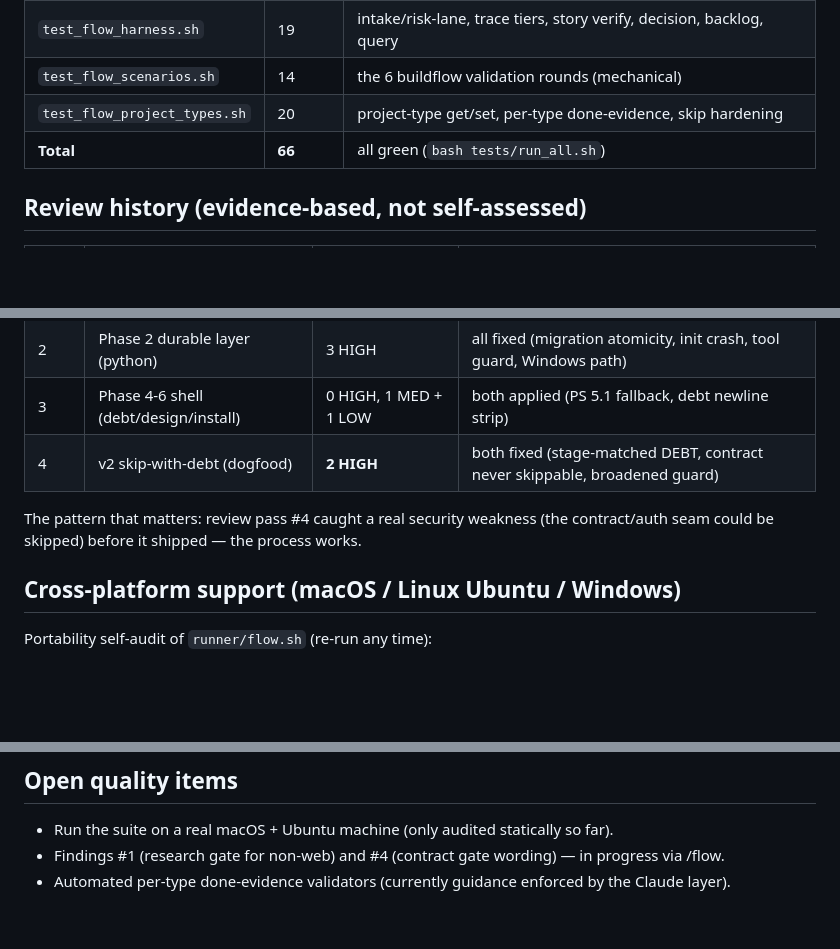
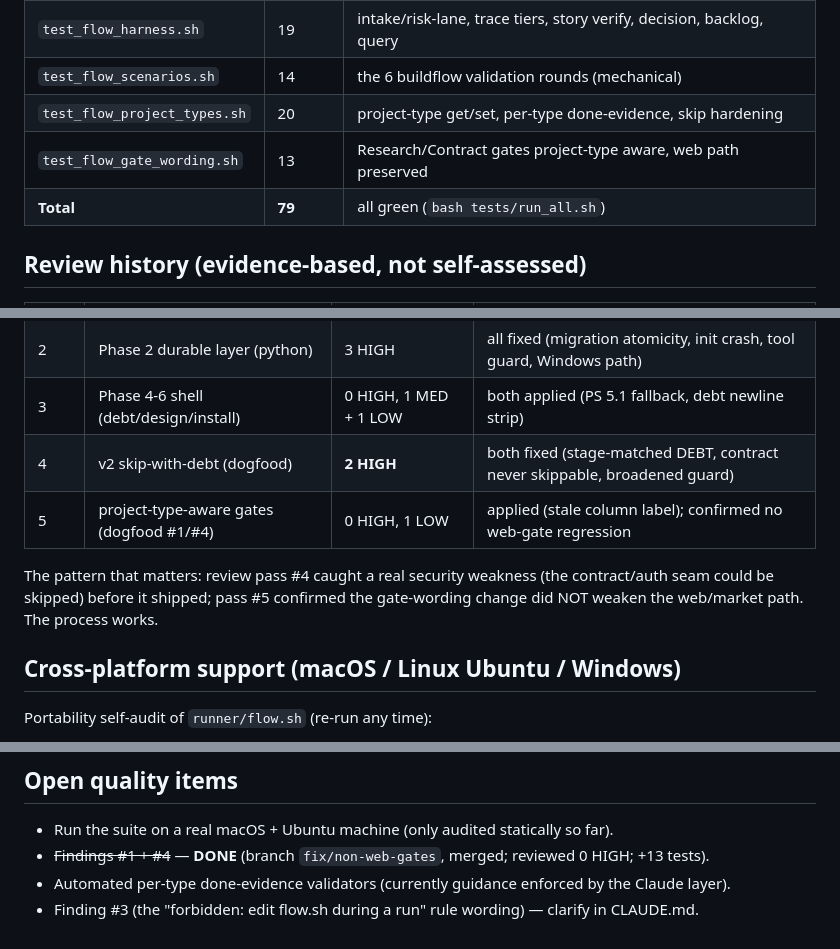
Before and after one commit to manhquydev/flow-skill, a Markdown page: docs/quality-metrics.md, 3 parts joined by grey strips. Rendered like a GitHub page; blank space fills up the shorter version.

Commit message:
docs: mark dogfood findings #1/#4 resolved; quality metrics to 79 tests

```diff
--- a/docs/quality-metrics.md
+++ b/docs/quality-metrics.md
@@ -20,7 +20,8 @@ Updated as the skill evolves. Current: **v0.2** (2026-06-13).
 | `test_flow_harness.sh` | 19 | intake/risk-lane, trace tiers, story verify, decision, backlog, query |
 | `test_flow_scenarios.sh` | 14 | the 6 buildflow validation rounds (mechanical) |
 | `test_flow_project_types.sh` | 20 | project-type get/set, per-type done-evidence, skip hardening |
-| **Total** | **66** | all green (`bash tests/run_all.sh`) |
+| `test_flow_gate_wording.sh` | 13 | Research/Contract gates project-type aware, web path preserved |
+| **Total** | **79** | all green (`bash tests/run_all.sh`) |
 
 ## Review history (evidence-based, not self-assessed)
 | Pass | Scope | Findings | Resolution |
@@ -29,9 +30,11 @@ Updated as the skill evolves. Current: **v0.2** (2026-06-13).
 | 2 | Phase 2 durable layer (python) | 3 HIGH | all fixed (migration atomicity, init crash, tool guard, Windows path) |
 | 3 | Phase 4-6 shell (debt/design/install) | 0 HIGH, 1 MED + 1 LOW | both applied (PS 5.1 fallback, debt newline strip) |
 | 4 | v2 skip-with-debt (dogfood) | **2 HIGH** | both fixed (stage-matched DEBT, contract never skippable, broadened guard) |
+| 5 | project-type-aware gates (dogfood #1/#4) | 0 HIGH, 1 LOW | applied (stale column label); confirmed no web-gate regression |
 
 The pattern that matters: review pass #4 caught a real security weakness (the contract/auth
-seam could be skipped) before it shipped — the process works.
+seam could be skipped) before it shipped; pass #5 confirmed the gate-wording change did NOT
+weaken the web/market path. The process works.
 
 ## Cross-platform support (macOS / Linux Ubuntu / Windows)
 Portability self-audit of `runner/flow.sh` (re-run any time):
@@ -51,5 +54,6 @@ This file's #1 and #4 are the next target (research/contract gate web-flavoring)
 
 ## Open quality items
 - Run the suite on a real macOS + Ubuntu machine (only audited statically so far).
-- Findings #1 (research gate for non-web) and #4 (contract gate wording) — in progress via /flow.
+- ~~Findings #1 + #4~~ — **DONE** (branch `fix/non-web-gates`, merged; reviewed 0 HIGH; +13 tests).
 - Automated per-type done-evidence validators (currently guidance enforced by the Claude layer).
+- Finding #3 (the "forbidden: edit flow.sh during a run" rule wording) — clarify in CLAUDE.md.
```
Also changed, not shown: plans/reports/dogfood-self-build-260613.md (+2 -2 lines).
